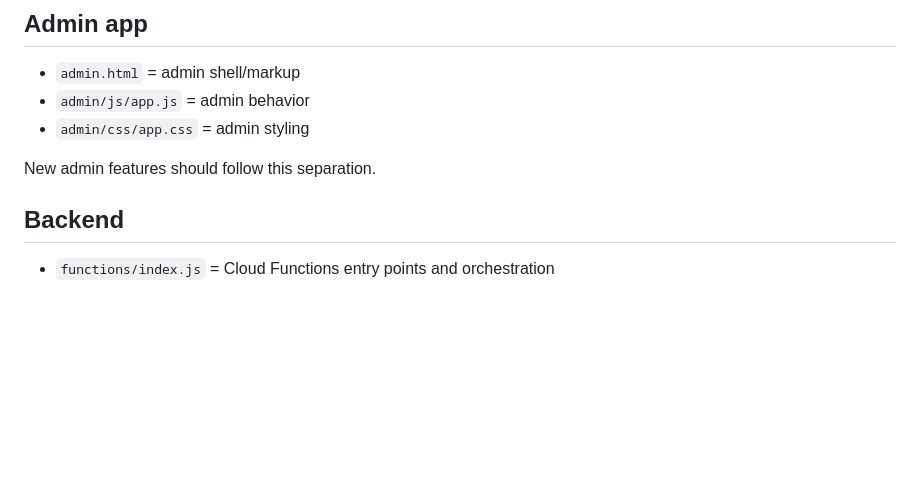
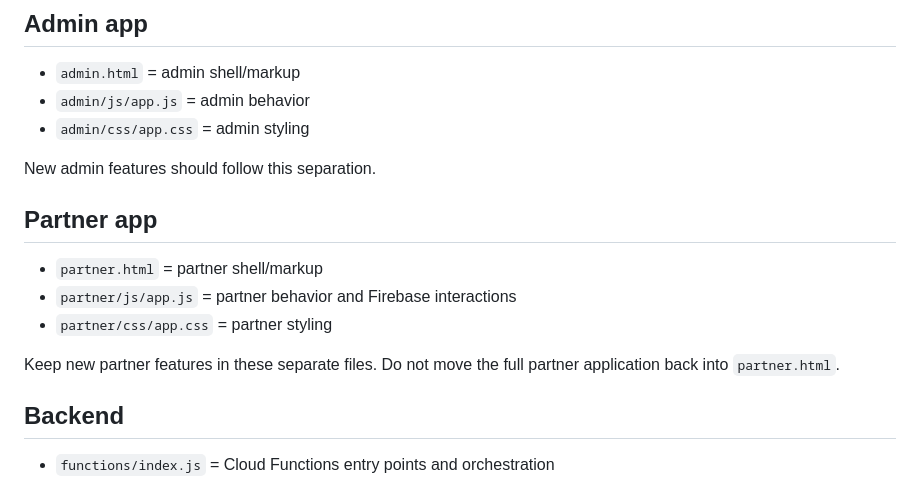
Before and after one commit to newgoldenterprises1-web/TaskHero, a Markdown page: DEVELOPER_GUIDE.md, the part around the change. Rendered like a GitHub page; blank space fills up the shorter version.

Commit message:
Document separated partner frontend architecture

```diff
--- a/DEVELOPER_GUIDE.md
+++ b/DEVELOPER_GUIDE.md
@@ -43,6 +43,14 @@ Keep reusable styling here rather than creating a giant inline style section in
 - `admin/css/app.css` = admin styling
 
 New admin features should follow this separation.
+
+## Partner app
+
+- `partner.html` = partner shell/markup
+- `partner/js/app.js` = partner behavior and Firebase interactions
+- `partner/css/app.css` = partner styling
+
+Keep new partner features in these separate files. Do not move the full partner application back into `partner.html`.
 
 ## Backend
 
```
